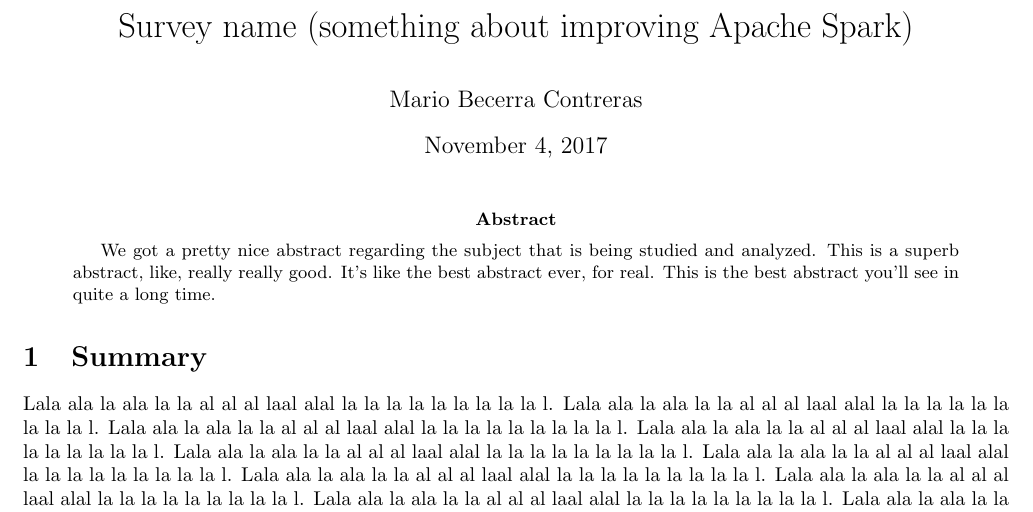
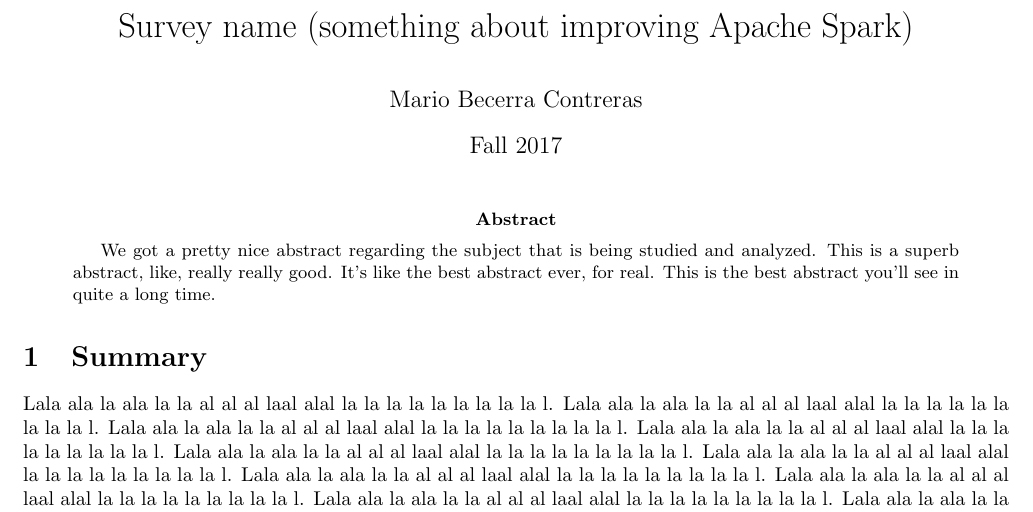
Before and after one commit to mariobecerra/advanced_operating_systems_survey, a LaTeX paper (survey_mbc.tex): part of page 1 of 3, cut so that both start at the same text. Compiled offline with pdfLaTeX.

Commit message:
Add date

```diff
--- a/survey_mbc.tex
+++ b/survey_mbc.tex
@@ -14,6 +14,8 @@
 \title{Survey name (something about improving Apache Spark)}
 
 \author{Mario~Becerra Contreras}
+
+\date{Fall 2017}
 
 
 \maketitle
```
